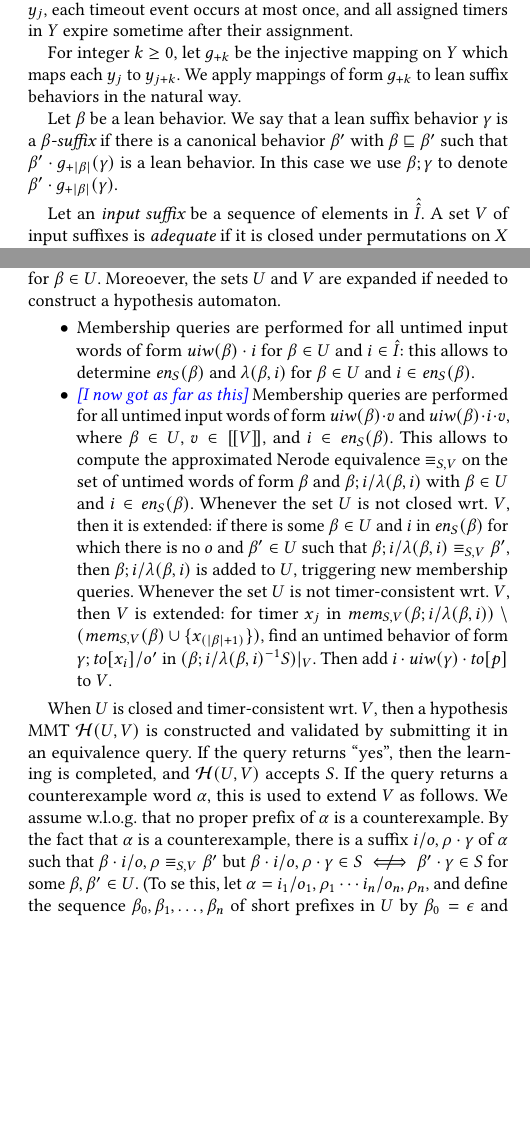
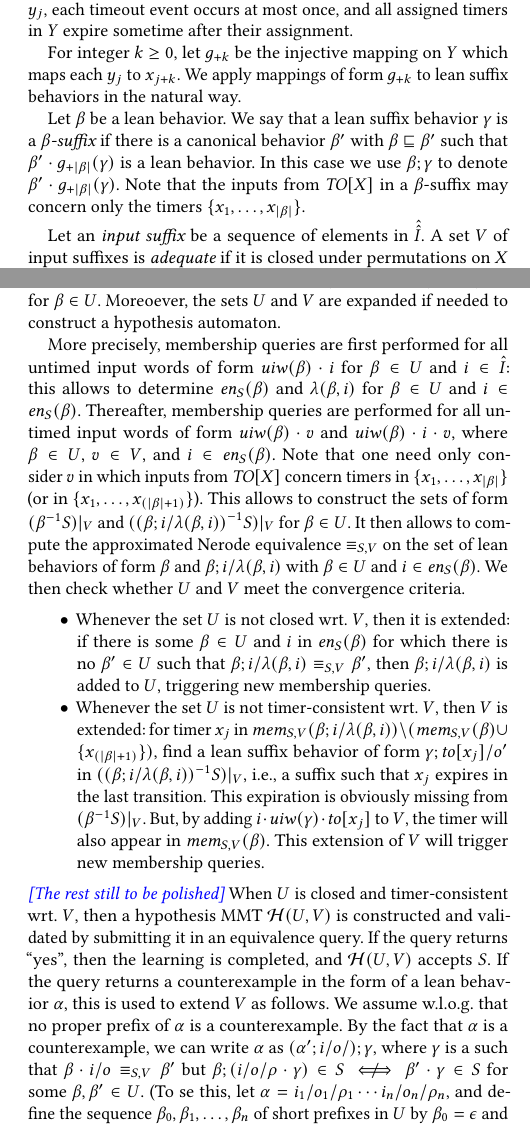
Before and after one commit to bengt-jonsson/learning-timers, a LaTeX paper (main.tex, which reads approx.tex, learning-alg.tex): two parts of the columns of pages 12 and 13 of 15, joined at a grey line, cut so that both start at the same text, the shorter picture padded with empty space. Compiled offline with pdfLaTeX.

Commit message:
snapshot

```diff
--- a/approx.tex
+++ b/approx.tex
@@ -190,7 +190,7 @@ each timeout event occurs at most once,
 and all assigned timers in $Y$ expire sometime after their assignment.
 
 For integer $k \geq 0$, let $\suffmap{k}$ be the injective mapping on
-$Y$ which maps each $y_j$ to $y_{j+k}$.  We apply mappings of form
+$Y$ which maps each $y_j$ to $x_{j+k}$.  We apply mappings of form
 $\suffmap{k}$ to lean suffix behaviors in the natural way.
 
 Let $\beta$ be a lean behavior. We say that
@@ -198,6 +198,8 @@ a lean suffix behavior $\gamma$ is a {\em $\beta$-suffix} if
 there is a canonical behavior $\beta'$ with $\beta \sqsubseteq \beta'$ such that
 $\beta'\cdot\suffmap{|\beta|}(\gamma)$ is a lean behavior. In this case we
 use $\beta;\gamma$ to denote $\beta'\cdot\suffmap{|\beta|}(\gamma)$.
+Note that the inputs from $\toevents$ in a $\beta$-suffix may concern only
+the timers $\set{x_1, \ldots, x_{|\beta|}}$.
 
 Let an {\em input suffix} be a sequence of elements in $\extextinputs$.
 A set $V$ of input suffixes is {\em adequate} if it is closed under permutations
--- a/learning-alg.tex
+++ b/learning-alg.tex
@@ -95,53 +98,65 @@ but which must anyway be present since its input is a timeout event for
 
- During {\bf hypothesis construction}, membership queries are performed in order
+ During {\bf hypothesis construction}, membership queries are performed order
  to construct the sets of form $\apprsuffixbehs{S}{\beta}{V}$ and
  $\apprsuffixbehs{S}{\extend{\beta}{i}{\lambda(\beta,i)}}{V}$ for $\beta \in U$.
  Moreoever, the sets $U$ and $V$ are expanded if needed to construct
  a hypothesis automaton.
-\begin{itemize}
-\item Membership queries are performed
+
+ More precisely,
+membership queries are first performed
   for all untimed input words of form $\untimedinputword(\beta) \cdot i$
    for $\beta \in U$ and $i \in \extinputs$: this allows to determine
    $\feasibleinputs{\beta}{S}$ and $\lambda(\beta,i)$
    for $\beta \in U$ and $i \in \feasibleinputs{\beta}{S}$.
-\item
- \todobj{I now got as far as this}
-  Membership queries are performed
+   Thereafter, membership queries are performed
   for all untimed input words of form $\untimedinputword(\beta) \cdot v$ and
   $\untimedinputword(\beta) \cdot i \cdot v$, where
-  $\beta \in U$, $v \in \instancesof{V}$, and
-  $i \in \feasibleinputs{\beta}{S}$.
-    This allows to compute the approximated Nerode equivalence $\equiv_{S,V}$ on
-    the set of untimed words of form $\beta$ and
-    $\extend{\beta}{i}{\lambda(\beta,i)}$ with
-    $\beta \in U$ and $i \in \feasibleinputs{\beta}{S}$.
-    Whenever the set $U$ is not closed wrt.\ $V$, then it is extended:
+  $\beta \in U$, $v \in V$, and
+  $i \in \feasibleinputs{\beta}{S}$. Note that one need only consider
+  $v$ in which inputs from $\toevents$ concern timers in
+  $\set{x_1, \ldots, x_{|\beta|}}$ (or in  $\set{x_1, \ldots, x_{(|\beta|+1)}}$).
+  This allows to construct the sets of form $\apprsuffixbehs{S}{\beta}{V}$ and
+  $\apprsuffixbehs{S}{(\extend{\beta}{i}{\lambda(\beta,i)})}{V}$
+  for $\beta \in U$.
+  It then allows to compute the approximated Nerode equivalence $\equiv_{S,V}$ on
+  the set of lean behaviors of form $\beta$ and
+  $\extend{\beta}{i}{\lambda(\beta,i)}$ with
+  $\beta \in U$ and $i \in \feasibleinputs{\beta}{S}$.
+  We then check whether $U$ and $V$ meet the convergence criteria.
+  \begin{itemize}
+    \item
+  Whenever the set $U$ is not closed wrt.\ $V$, then it is extended:
 if there is some $\beta \in U$ and $i$ in $\feasibleinputs{\beta}{S}$
-for which there is no $o$ and $\beta' \in U$ such that
+for which there is no $\beta' \in U$ such that
 $\extend{\beta}{i}{\lambda(\beta,i)} \equiv_{S,V} \beta'$,
 then $\extend{\beta}{i}{\lambda(\beta,i)}$ is added to $U$,
 triggering new membership queries.
-Whenever the set $U$ is not timer-consistent wrt.\ $V$, then $V$ is extended:
+\item
+  Whenever the set $U$ is not timer-consistent wrt.\ $V$, then $V$ is extended:
 for timer $x_j$ in
-$\apprgetmemorable{S}{\extend{\beta}{i}{\lambda(\beta,i)}}{V} \setminus (\apprgetmemorable{S}{\beta}{V} \cup \set{x_{(|\beta|+1)}})$, find an
-untimed behavior of form $\extend{\gamma}{\toevent{x_i}}{o'}$ in
-$\apprsuffixbehs{S}{\extend{\beta}{i}{\lambda(\beta,i)}}{V}$.
-Then add $i\cdot\untimedinputword(\gamma)\cdot\toevent{p}$ to $V$.
+$\apprgetmemorable{S}{\extend{\beta}{i}{\lambda(\beta,i)}}{V} \setminus (\apprgetmemorable{S}{\beta}{V} \cup \set{x_{(|\beta|+1)}})$, find a lean
+suffix behavior of form $\extend{\gamma}{\toevent{x_j}}{o'}$ in
+$\apprsuffixbehs{S}{(\extend{\beta}{i}{\lambda(\beta,i)})}{V}$, i.e.,
+a suffix such that $x_j$ expires in the last transition. This expiration is
+obviously missing from $\apprsuffixbehs{S}{\beta}{V}$. But, by
+adding $i\cdot\untimedinputword(\gamma)\cdot\toevent{x_j}$ to $V$, the
+timer will also appear in $\apprgetmemorable{S}{\beta}{V}$.
+This extension of $V$ will trigger new membership queries.
 \end{itemize}
-
+\todobj{The rest still to be polished}
 When $U$ is closed and timer-consistent wrt.\ $V$, then
 a hypothesis MMT $\hypoof UV$ is constructed and
 validated by submitting it in an equivalence query.
 If the query returns ``yes'', then
 the learning is completed, and $\hypoof UV$ accepts $S$.
-If the query returns a counterexample word $\alpha$, this is used to extend
-$V$ as follows. We assume w.l.o.g.\ that no proper prefix of $\alpha$ is
-a counterexample.
-By the fact that $\alpha$ is a counterexample, there is a suffix
-$i/o,\rho \cdot \gamma$ of $\alpha$
-such that $\beta\cdot i/o,\rho \equiv_{S,V} \beta'$ but
-$\beta \cdot i/o,\rho \cdot \gamma \in S \notiff \beta' \cdot \gamma \in S$
+If the query returns a counterexample in the form of a lean behavior
+$\alpha$, this is used to extend $V$ as follows.
+We assume w.l.o.g.\ that no proper prefix of $\alpha$ is a counterexample.
+By the fact that $\alpha$ is a counterexample, we can write $\alpha$ as
+$(\alpha';\utlabel{i}{o}); \gamma$, where $\gamma$ is a
+such that $\beta\cdot \simpleutlabel{i}{o} \equiv_{S,V} \beta'$ but
+$\beta ; (\utlabel{i}{o}{\rho} \cdot \gamma) \in S \notiff \beta' \cdot \gamma \in S$
 for some $\beta,\beta' \in U$.
-(To se this, let $\alpha = i_1/o_1,\rho_1 \cdots i_n/o_n,\rho_n$, and
+(To se this, let $\alpha = \utlabel{i_1}{o_1}{\rho_1} \cdots \utlabel{i_n}{o_n}{\rho_n}$, and
 define the sequence $\beta_0, \beta_1, \ldots ,\beta_{n}$ of short prefixes
 in $U$ by $\beta_0 = \emptyword$ and
```
Also changed, not shown: approx.tex (10 more changed lines), learning-alg.tex (11 more changed lines).
